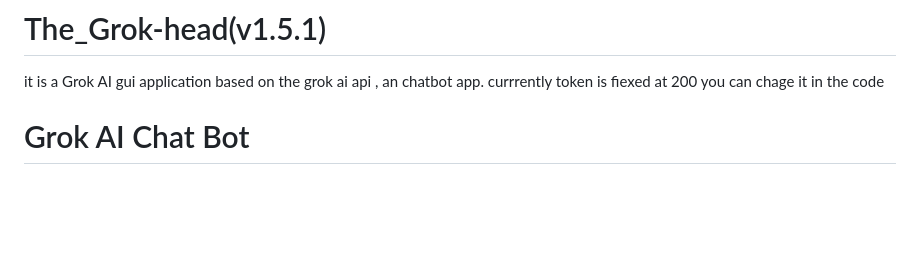
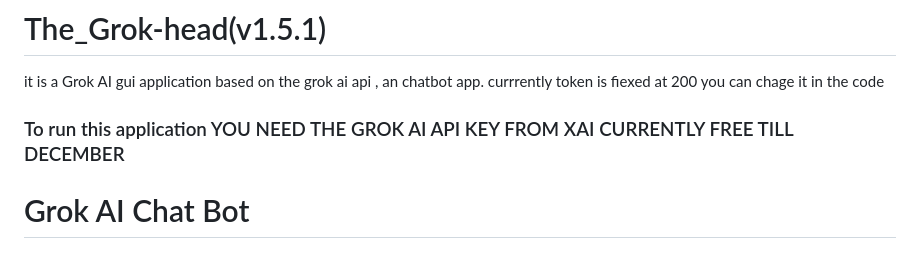
Before and after one commit to Ritul-Void/The_Grok-head, a Markdown page: README.md, the part around the change. GitHub-like rendering; blank space fills up the shorter version.

```diff
--- a/README.md
+++ b/README.md
@@ -1,6 +1,6 @@
 # The_Grok-head(v1.5.1)
 it is a Grok AI gui application based on the grok ai api , an chatbot app. currrently token is fiexed at 200 you can chage it in the code
-
+### To run this application YOU NEED THE GROK AI API KEY FROM XAI CURRENTLY FREE TILL DECEMBER
 
 # Grok AI Chat Bot
 
```
